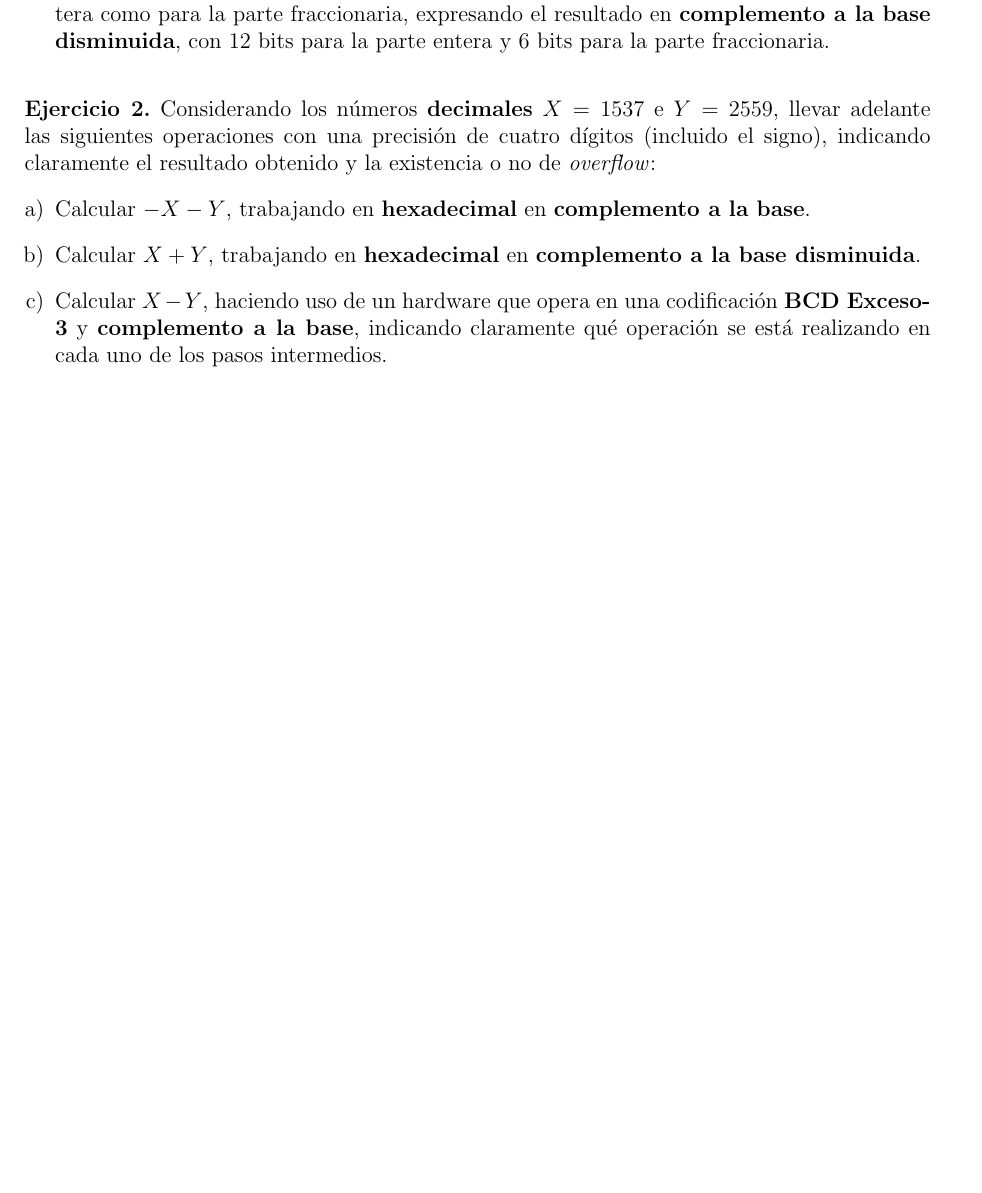
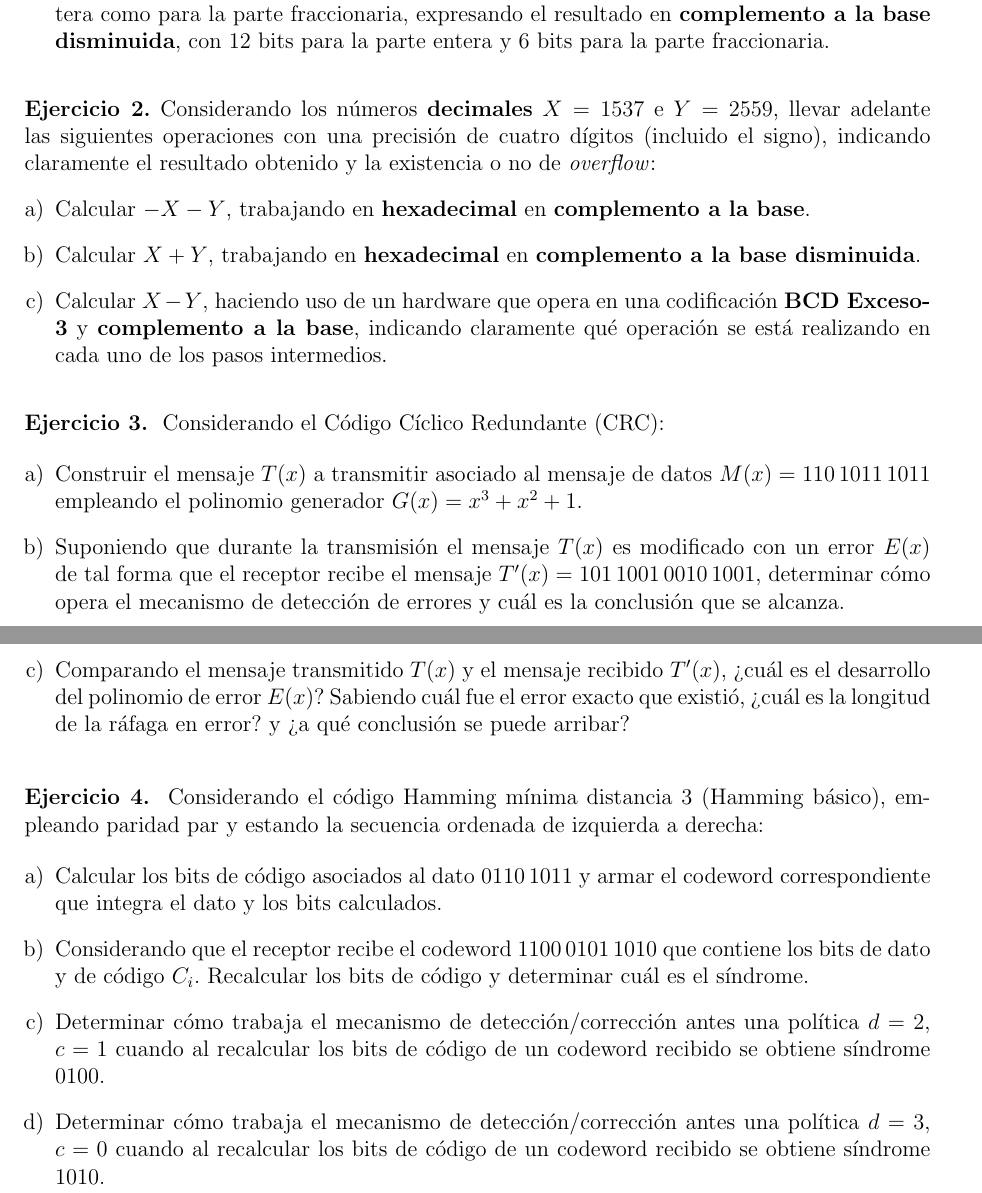
Before and after one commit to fedejoaquin/OC_2017, a LaTeX document (02-Parcial_1/P1.tex): part of the page before the commit and two parts of pages 1 and 2 of 2 after it, the two joined at a grey line, cut so that both start at the same text, the shorter picture padded with empty space. Compiled offline with pdfLaTeX.

Commit message:
Nuevos ejercicios 3 y 4
Agrego ejercicio CRC y Hamming

```diff
--- a/02-Parcial_1/P1.tex
+++ b/02-Parcial_1/P1.tex
@@ -27,4 +27,30 @@
 	\item Calcular $X - Y$, haciendo uso de un hardware que opera en una codificación \textbf{BCD Exceso-3} y \textbf{complemento a la base}, indicando claramente qué operación se está realizando en cada uno de los pasos intermedios.
 \end{enumerate}
 
+\PEjercicio{3} Considerando el Código Cíclico Redundante (CRC):
+
+\begin{enumerate}[a)]
+	\item Construir el mensaje $T(x)$ a transmitir asociado al mensaje de datos
+	$M(x) = 110\,1011\,1011$ empleando el polinomio generador $G(x) = x^3 + x^2 + 1$.
+
+	\item Suponiendo que durante la transmisión el mensaje $T(x)$ es modificado con un error $E(x)$ de tal forma que el receptor recibe el mensaje $T'(x) = 101\,1001\,0010\,1001$, determinar cómo opera el mecanismo de detección de errores y cuál es la conclusión que se alcanza.
+
+	\item Comparando el mensaje transmitido $T(x)$ y el mensaje recibido $T'(x)$, ¿cuál es el desarrollo del polinomio de error $E(x)$? Sabiendo cuál fue el error exacto que existió, ¿cuál es la longitud de la ráfaga en error? y ¿a qué conclusión se puede arribar?
+\end{enumerate}
+
+
+\PEjercicio{4} Considerando el código Hamming mínima distancia 3 (Hamming básico), empleando paridad par y estando la secuencia ordenada de izquierda a derecha:
+
+\begin{enumerate}[a)]
+
+	\item Calcular los bits de código asociados al dato $0110\,1011$ y armar el codeword correspondiente que integra el dato y los bits calculados.
+
+	\item Considerando que el receptor recibe el codeword $1100\,0101\,1010$ que contiene los bits de dato y de código $C_i$. Recalcular los bits de código y determinar cuál es el síndrome.
+
+	\item Determinar cómo trabaja el mecanismo de detección/corrección antes una política $d=2$, $c=1$ cuando al recalcular los bits de código de un codeword recibido se obtiene síndrome $0100$.
+
+	\item Determinar cómo trabaja el mecanismo de detección/corrección antes una política $d=3$, $c=0$ cuando al recalcular los bits de código de un codeword recibido se obtiene síndrome $1010$.
+\end{enumerate}
+
+
 \end{document}
```
Also changed, not shown: 02-Parcial_1/P1.pdf, 1 other file.
